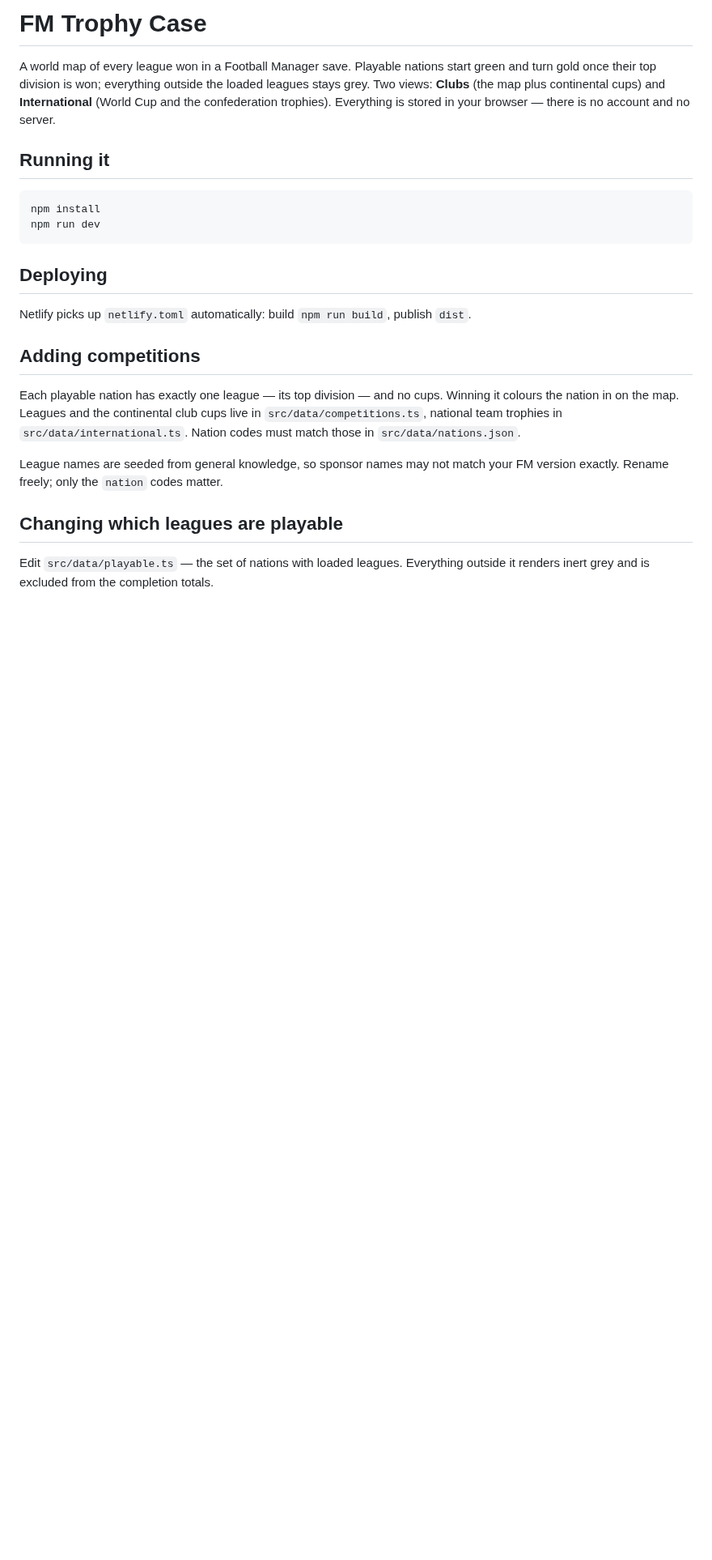
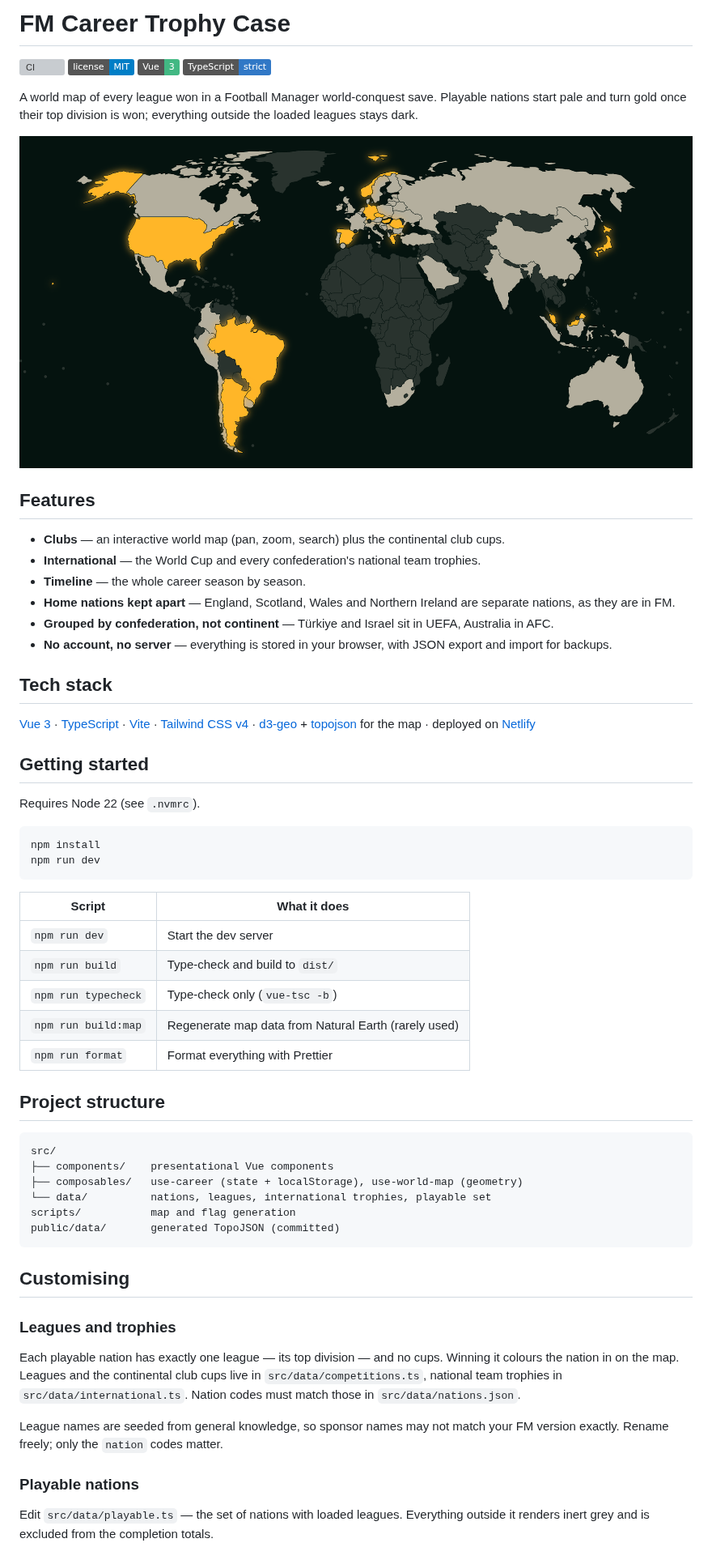
Before and after one commit to Marpheus/fm-career-trophy-case, a Markdown page: README.md, the part around one of its changes. Shown at 81% size. Rendered like a GitHub page; pictures changed too: docs/screenshot.png (added); badges without logos; blank space fills up the shorter version; grey boxes are pictures that could not be loaded.

Commit message:
Rewrite the README for visitors
Lead with a screenshot and feature list, add the stack, scripts, structure and credits, and fix the map colours it described.

Co-Authored-By: Claude Opus 5.5 (1M context) <noreply@anthropic.com>

````diff
--- a/README.md
+++ b/README.md
@@ -1,23 +1,66 @@
-# FM Trophy Case
+# FM Career Trophy Case
 
-A world map of every league won in a Football Manager save. Playable nations start
-green and turn gold once their top division is won; everything outside the loaded leagues
-stays grey. Two views: **Clubs** (the map plus continental cups) and **International**
-(World Cup and the confederation trophies). Everything is stored in your browser — there is
-no account and no server.
+[![CI](https://github.com/Marpheus/fm-career-trophy-case/actions/workflows/ci.yml/badge.svg)](https://github.com/Marpheus/fm-career-trophy-case/actions/workflows/ci.yml)
+[![License: MIT](https://img.shields.io/badge/license-MIT-blue.svg)](LICENSE)
+![Vue 3](https://img.shields.io/badge/Vue-3-42b883?logo=vuedotjs&logoColor=white)
+![TypeScript](https://img.shields.io/badge/TypeScript-strict-3178c6?logo=typescript&logoColor=white)
 
-## Running it
+A world map of every league won in a Football Manager world-conquest save. Playable nations
+start pale and turn gold once their top division is won; everything outside the loaded
+leagues stays dark.
+
+![World map with conquered nations in gold](docs/screenshot.png)
+
+## Features
+
+- **Clubs** — an interactive world map (pan, zoom, search) plus the continental club cups.
+- **International** — the World Cup and every confederation's national team trophies.
+- **Timeline** — the whole career season by season.
+- **Home nations kept apart** — England, Scotland, Wales and Northern Ireland are separate
+  nations, as they are in FM.
+- **Grouped by confederation, not continent** — Türkiye and Israel sit in UEFA, Australia in
+  AFC.
+- **No account, no server** — everything is stored in your browser, with JSON export and
+  import for backups.
+
+## Tech stack
+
+[Vue 3](https://vuejs.org) · [TypeScript](https://www.typescriptlang.org) ·
+[Vite](https://vite.dev) · [Tailwind CSS v4](https://tailwindcss.com) ·
+[d3-geo](https://d3js.org/d3-geo) + [topojson](https://github.com/topojson/topojson-client)
+for the map · deployed on [Netlify](https://www.netlify.com)
+
+## Getting started
+
+Requires Node 22 (see `.nvmrc`).
 
 ```bash
 npm install
 npm run dev
 ```
 
-## Deploying
+| Script              | What it does                                         |
+| ------------------- | ---------------------------------------------------- |
+| `npm run dev`       | Start the dev server                                 |
+| `npm run build`     | Type-check and build to `dist/`                      |
+| `npm run typecheck` | Type-check only (`vue-tsc -b`)                       |
+| `npm run build:map` | Regenerate map data from Natural Earth (rarely used) |
+| `npm run format`    | Format everything with Prettier                      |
 
-Netlify picks up `netlify.toml` automatically: build `npm run build`, publish `dist`.
+## Project structure
 
-## Adding competitions
+```
+src/
+├── components/    presentational Vue components
+├── composables/   use-career (state + localStorage), use-world-map (geometry)
+└── data/          nations, leagues, international trophies, playable set
+scripts/           map and flag generation
+public/data/       generated TopoJSON (committed)
+```
+
+## Customising
+
+### Leagues and trophies
 
 Each playable nation has exactly one league — its top division — and no cups. Winning it
 colours the nation in on the map. Leagues and the continental club cups live in
@@ -27,7 +70,7 @@ codes must match those in `src/data/nations.json`.
 League names are seeded from general knowledge, so sponsor names may not match your FM
 version exactly. Rename freely; only the `nation` codes matter.
 
-## Changing which leagues are playable
+### Playable nations
 
 Edit `src/data/playable.ts` — the set of nations with loaded leagues. Everything outside it
 renders inert grey and is excluded from the completion totals.
````
Also changed, not shown: other parts of README.md (+18 -3 lines).
